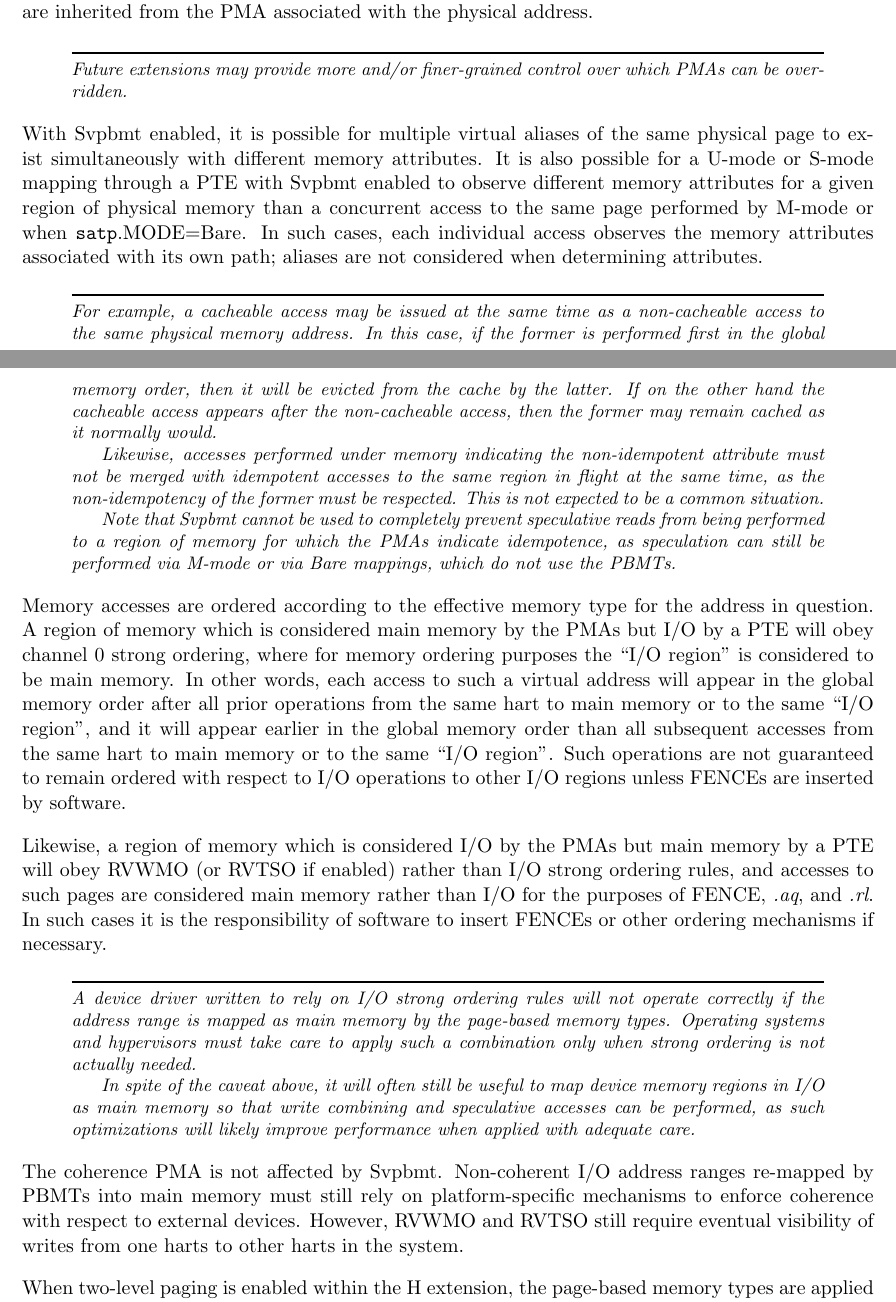
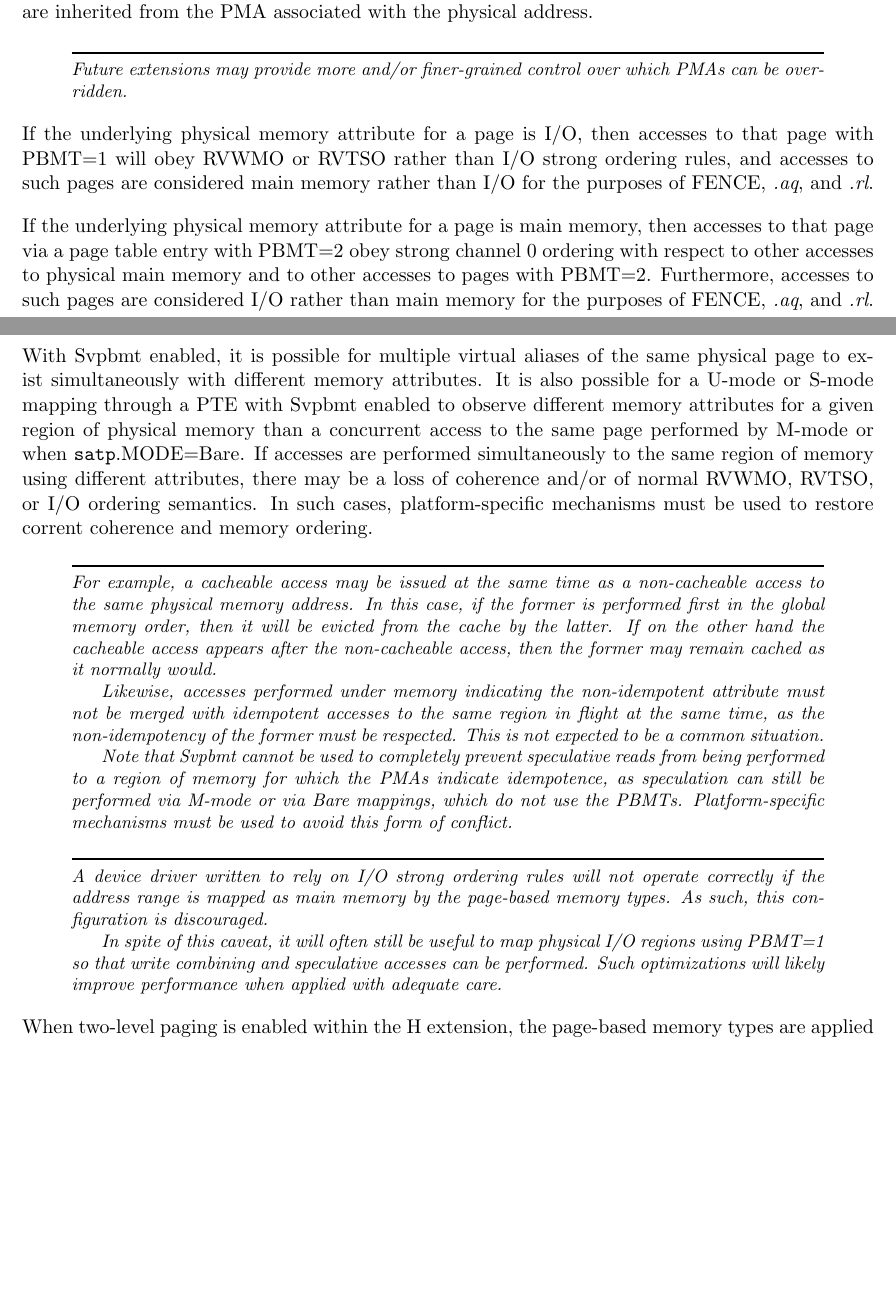
Before and after one commit to riscv/riscv-isa-manual, a LaTeX thesis (src/riscv-privileged.tex, which reads src/supervisor.tex): two parts of pages 99 and 100 of 141, joined at a grey line, cut so that both start at the same text, the shorter picture padded with empty space. Compiled offline with pdfLaTeX.

Commit message:
A few wording updates

```diff
--- a/src/supervisor.tex
+++ b/src/supervisor.tex
@@ -2315,14 +2315,28 @@ Future extensions may provide more and/or finer-grained control over which PMAs
 can be overridden.
 \end{commentary}
 
+If the underlying physical memory attribute for a page is I/O, then accesses to
+that page with PBMT=1 will obey RVWMO or RVTSO rather than I/O strong ordering
+rules, and accesses to such pages are considered main memory rather than I/O
+for the purposes of FENCE, {\em.aq}, and {\em.rl}.
+
+If the underlying physical memory attribute for a page is main memory, then
+accesses to that page via a page table entry with PBMT=2 obey strong channel 0
+ordering with respect to other accesses to physical main memory and to other
+accesses to pages with PBMT=2.  Furthermore, accesses to such pages are
+considered I/O rather than main memory for the purposes of FENCE, {\em.aq}, and
+{\em.rl}.
+
 With Svpbmt enabled, it is possible for multiple virtual aliases of the same
-physical page to exist simultaneously with different memory attributes.
-It is also possible for a U-mode or S-mode mapping through a PTE with Svpbmt
-enabled to observe different memory attributes for a given region of
-physical memory than a concurrent access to the same page performed by M-mode
-or when {\tt satp}.MODE=Bare.  In such cases, each individual access observes
-the memory attributes associated with its own path; aliases are not considered
-when determining attributes.
+physical page to exist simultaneously with different memory attributes.  It is
+also possible for a U-mode or S-mode mapping through a PTE with Svpbmt enabled
+to observe different memory attributes for a given region of physical memory
+than a concurrent access to the same page performed by M-mode or when {\tt
+satp}.MODE=Bare.  If accesses are performed simultaneously to the same region
+of memory using different attributes, there may be a loss of coherence and/or
+of normal RVWMO, RVTSO, or I/O ordering semantics.  In such cases,
+platform-specific mechanisms must be used to restore corrent coherence and
+memory ordering.
 
 \begin{commentary}
 For example, a cacheable access may be issued at the same time as a
@@ -2340,45 +2354,20 @@ be respected.  This is not expected to be a common situation.
 Note that Svpbmt cannot be used to completely prevent speculative reads from
 being performed to a region of memory for which the PMAs indicate idempotence,
 as speculation can still be performed via M-mode or via Bare mappings, which do
-not use the PBMTs.
-\end{commentary}
-
-Memory accesses are ordered according to the effective memory type for the
-address in question.  A region of memory which is considered main memory by the
-PMAs but I/O by a PTE will obey channel 0 strong ordering, where for memory
-ordering purposes the ``I/O region'' is considered to be main memory.  In other
-words, each access to such a virtual address will appear in the global memory
-order after all prior operations from the same hart to main memory or to the
-same ``I/O region'', and it will appear earlier in the global memory order than
-all subsequent accesses from the same hart to main memory or to the same ``I/O
-region''.  Such operations are not guaranteed to remain ordered with respect to
-I/O operations to other I/O regions unless FENCEs are inserted by software.
-
-Likewise, a region of memory which is considered I/O by the PMAs but main
-memory by a PTE will obey RVWMO (or RVTSO if enabled) rather than I/O
-strong ordering rules, and accesses to such pages are considered main
-memory rather than I/O for the purposes of FENCE, {\em.aq}, and {\em.rl}.
-In such cases it is the responsibility of software to insert FENCEs
-or other ordering mechanisms if necessary.
+not use the PBMTs.  Platform-specific mechanisms must be used to avoid this
+form of conflict.
+\end{commentary}
 
 \begin{commentary}
 A device driver written to rely on I/O strong ordering rules will not
 operate correctly if the address range is mapped as main memory by the
-page-based memory types.  Operating systems and hypervisors must take
-care to apply such a combination only when strong ordering is not
-actually needed.
-
-In spite of the caveat above, it will often still be useful to map
-device memory regions in I/O as main memory so that write combining
-and speculative accesses can be performed, as such optimizations will
-likely improve performance when applied with adequate care.
-\end{commentary}
-
-The coherence PMA is not affected by Svpbmt.  Non-coherent I/O address ranges
-re-mapped by PBMTs into main memory must still rely on platform-specific
-mechanisms to enforce coherence with respect to external devices.  However,
-RVWMO and RVTSO still require eventual visibility of writes from one harts to
-other harts in the system.
+page-based memory types.  As such, this configuration is discouraged.
+
+In spite of this caveat, it will often still be useful to map physical I/O
+regions using PBMT=1 so that write combining and speculative accesses can be
+performed.  Such optimizations will likely improve performance when applied
+with adequate care.
+\end{commentary}
 
 When two-level paging is enabled within the H extension, the page-based memory
 types are applied in two stages.  First, the G-stage PTE PBMT bits (if enabled)
```
